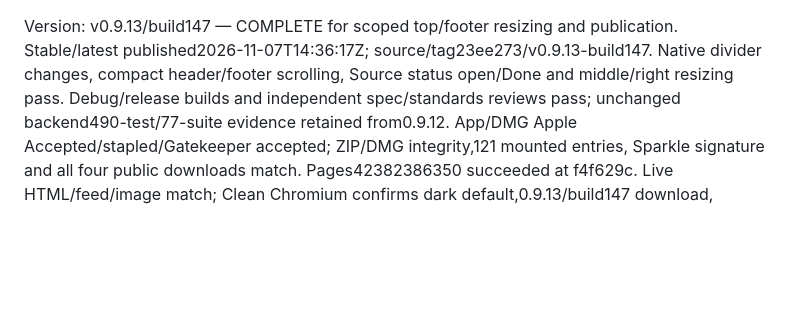
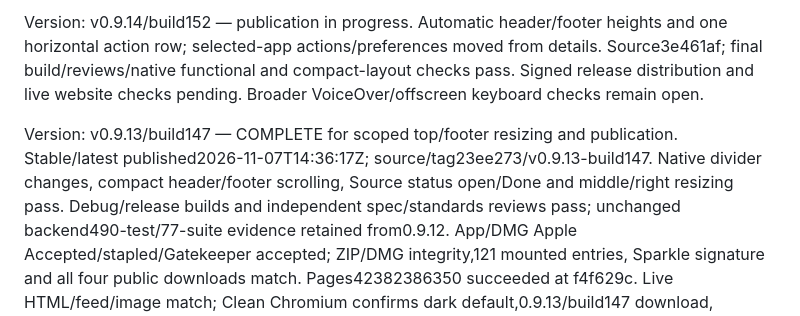
Before and after one commit to WEBServices-ORG/update-shelf-releases, a Markdown page: STATE.md, the part around the change. Rendered like a GitHub page; blank space fills up the shorter version.

```diff
--- a/STATE.md
+++ b/STATE.md
@@ -1,3 +1,5 @@
+Version: v0.9.14/build152 — publication in progress. Automatic header/footer heights and one horizontal action row; selected-app actions/preferences moved from details. Source3e461af; final build/reviews/native functional and compact-layout checks pass. Signed release distribution and live website checks pending. Broader VoiceOver/offscreen keyboard checks remain open.
+
 Version: v0.9.13/build147 — COMPLETE for scoped top/footer resizing and publication. Stable/latest published2026-11-07T14:36:17Z; source/tag23ee273/v0.9.13-build147. Native divider changes, compact header/footer scrolling, Source status open/Done and middle/right resizing pass. Debug/release builds and independent spec/standards reviews pass; unchanged backend490-test/77-suite evidence retained from0.9.12. App/DMG Apple Accepted/stapled/Gatekeeper accepted; ZIP/DMG integrity,121 mounted entries, Sparkle signature and all four public downloads match. Pages42382386350 succeeded at f4f629c. Live HTML/feed/image match; Clean Chromium confirms dark default,0.9.13/build147 download, updated descriptions and renamed unchanged3840x2160 update-shelf-0.9.9.13-screenshot.png. QA app exited and browser tab closed; installed app preserved. STATE/README/ISSUES/ROADMAP aligned. Broader VoiceOver/active-operation/account/recovery readiness remains separate.
 
 Version: v0.9.12/build146 — COMPLETE for scoped library controls and publication. Stable/latest published2026-11-07T14:22:15Z; source/tag bb8d136/v0.9.12-build146. Persistent/resizable details panel, current-view Re-scan all and Plug-ins under Update tools verified. 490 tests/77 suites plus broker/lock and independent reviews pass. Native minimum-width toolbar, splitter adjustment/selection persistence, two-item NAM batch, final146 Plug-ins placement/open/Done and cleanup pass. App/DMG Apple Accepted/stapled; Gatekeeper,121 mounted entries, Sparkle signature and all four public downloads verified. Pages42381285045 succeeded at d8d4a2f. Cache-busted HTML/feed/image match; Clean Chromium confirms new descriptions,146download and loaded update-shelf-0.9.9.12-screenshot.png with original3840x2160 pixels. Task QA apps exited and browser tab closed; installed app preserved. ROADMAP synced. Broader accessibility/account/recovery readiness remains separate.
```
Also changed, not shown: README.md (+7 -7 lines), docs/assets/update-shelf-0.9.9.14-screenshot.png (renamed from docs/assets/update-shelf-0.9.9.13-screenshot.png), 2 other files.
